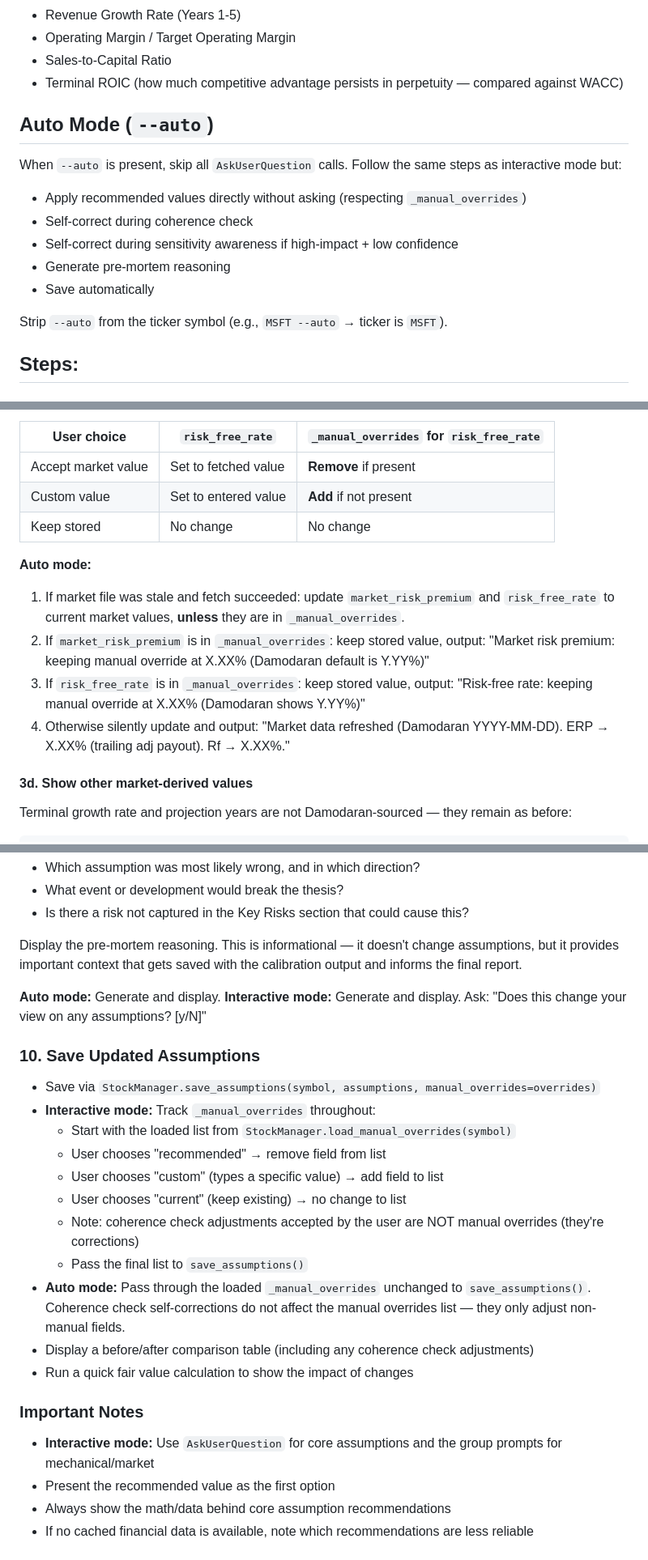
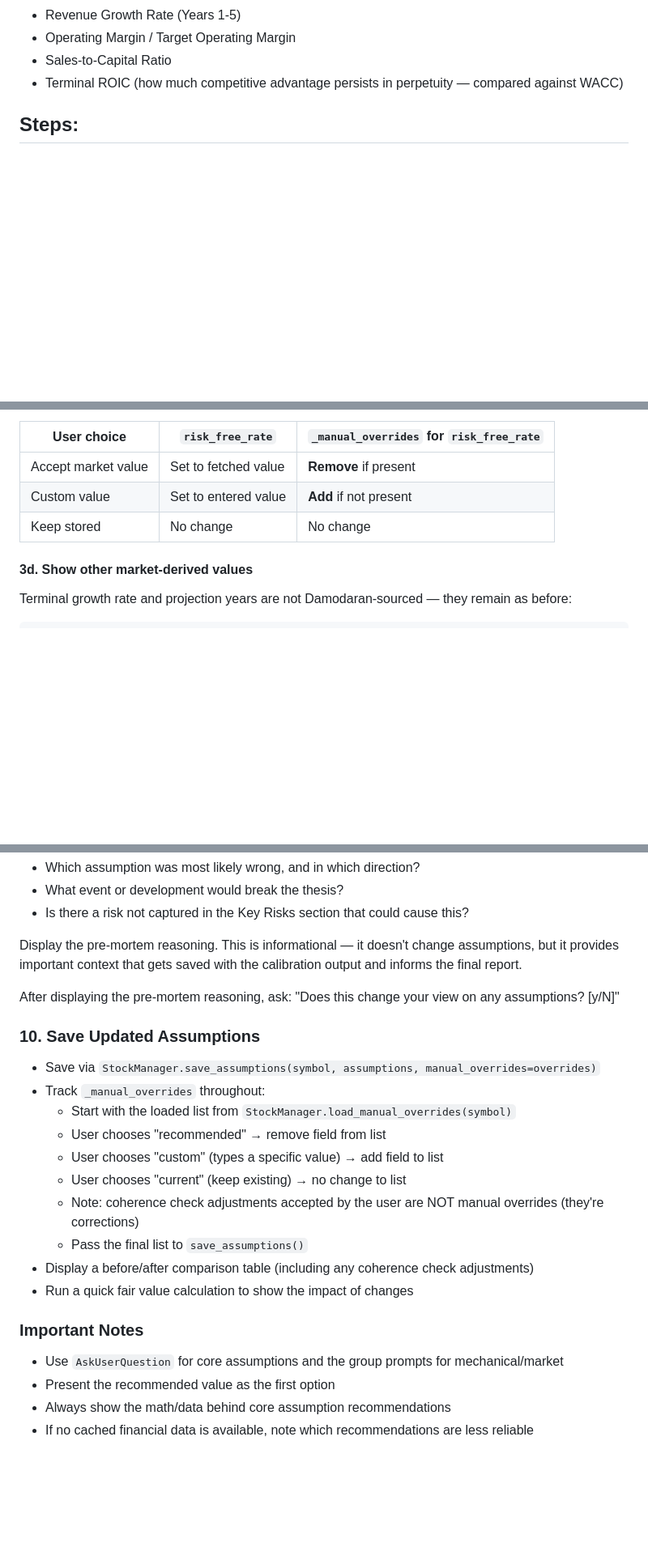
Before and after one commit to cimomo/intrinsic, a Markdown page: skills/calibrate/SKILL.md, 3 parts joined by grey strips. Shown at 81% size. Rendered like a GitHub page; blank space fills up the shorter version.

```diff
--- a/skills/calibrate/SKILL.md
+++ b/skills/calibrate/SKILL.md
@@ -37,17 +35,6 @@ Assumptions are split into three tiers based on how much attention they need:
 - Operating Margin / Target Operating Margin
 - Sales-to-Capital Ratio
 - Terminal ROIC (how much competitive advantage persists in perpetuity — compared against WACC)
-
-## Auto Mode (`--auto`)
-
-When `--auto` is present, skip all `AskUserQuestion` calls. Follow the same steps as interactive mode but:
-- Apply recommended values directly without asking (respecting `_manual_overrides`)
-- Self-correct during coherence check
-- Self-correct during sensitivity awareness if high-impact + low confidence
-- Generate pre-mortem reasoning
-- Save automatically
-
-Strip `--auto` from the ticker symbol (e.g., `MSFT --auto` → ticker is `MSFT`).
 
 ## Steps:
 
@@ -212,12 +198,6 @@ Apply the result:
 | Custom value | Set to entered value | **Add** if not present |
 | Keep stored | No change | No change |
 
-**Auto mode:**
-1. If market file was stale and fetch succeeded: update `market_risk_premium` and `risk_free_rate` to current market values, **unless** they are in `_manual_overrides`.
-2. If `market_risk_premium` is in `_manual_overrides`: keep stored value, output: "Market risk premium: keeping manual override at X.XX% (Damodaran default is Y.YY%)"
-3. If `risk_free_rate` is in `_manual_overrides`: keep stored value, output: "Risk-free rate: keeping manual override at X.XX% (Damodaran shows Y.YY%)"
-4. Otherwise silently update and output: "Market data refreshed (Damodaran YYYY-MM-DD). ERP → X.XX% (trailing adj payout). Rf → X.XX%."
-
 #### 3d. Show other market-derived values
 
 Terminal growth rate and projection years are not Damodaran-sourced — they remain as before:
@@ -438,24 +406,22 @@ Consider:
 
 Display the pre-mortem reasoning. This is informational — it doesn't change assumptions, but it provides important context that gets saved with the calibration output and informs the final report.
 
-**Auto mode:** Generate and display.
-**Interactive mode:** Generate and display. Ask: "Does this change your view on any assumptions? [y/N]"
+After displaying the pre-mortem reasoning, ask: "Does this change your view on any assumptions? [y/N]"
 
 ### 10. Save Updated Assumptions
 - Save via `StockManager.save_assumptions(symbol, assumptions, manual_overrides=overrides)`
-- **Interactive mode:** Track `_manual_overrides` throughout:
+- Track `_manual_overrides` throughout:
   - Start with the loaded list from `StockManager.load_manual_overrides(symbol)`
   - User chooses "recommended" → remove field from list
   - User chooses "custom" (types a specific value) → add field to list
   - User chooses "current" (keep existing) → no change to list
   - Note: coherence check adjustments accepted by the user are NOT manual overrides (they're corrections)
   - Pass the final list to `save_assumptions()`
-- **Auto mode:** Pass through the loaded `_manual_overrides` unchanged to `save_assumptions()`. Coherence check self-corrections do not affect the manual overrides list — they only adjust non-manual fields.
 - Display a before/after comparison table (including any coherence check adjustments)
 - Run a quick fair value calculation to show the impact of changes
 
 ### Important Notes
-- **Interactive mode:** Use `AskUserQuestion` for core assumptions and the group prompts for mechanical/market
+- Use `AskUserQuestion` for core assumptions and the group prompts for mechanical/market
 - Present the recommended value as the first option
 - Always show the math/data behind core assumption recommendations
 - If no cached financial data is available, note which recommendations are less reliable
```
Also changed, not shown: other parts of skills/calibrate/SKILL.md (+10 -25 lines).
